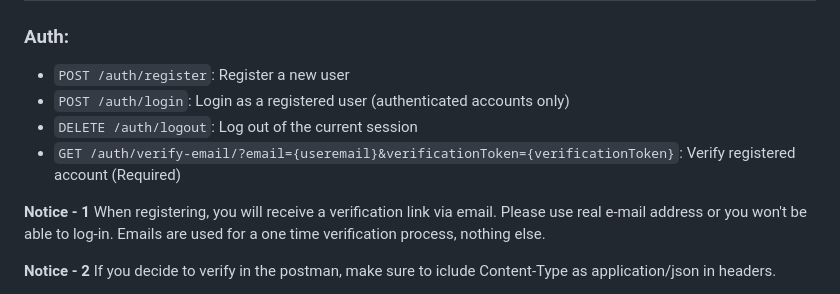
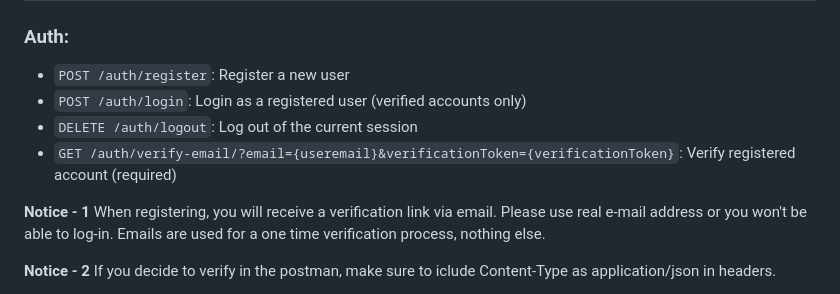
Before and after one commit to Blingoose/e-commerce-api, a Markdown page: README.md, the part around the change. Drawn GitHub-style.

```diff
--- a/README.md
+++ b/README.md
@@ -54,9 +54,9 @@ https://documenter.getpostman.com/view/24129958/2s93CEvFpZ
 ### Auth:
 
 - `POST /auth/register`: Register a new user
-- `POST /auth/login`: Login as a registered user (authenticated accounts only)
+- `POST /auth/login`: Login as a registered user (verified accounts only)
 - `DELETE /auth/logout`: Log out of the current session
-- `GET /auth/verify-email/?email={useremail}&verificationToken={verificationToken}`: Verify registered account (Required)
+- `GET /auth/verify-email/?email={useremail}&verificationToken={verificationToken}`: Verify registered account (required)
 
 **Notice - 1**
 When registering, you will receive a verification link via email. Please use real e-mail address or you won't be able to log-in. Emails are used for a one time verification process, nothing else.
```
